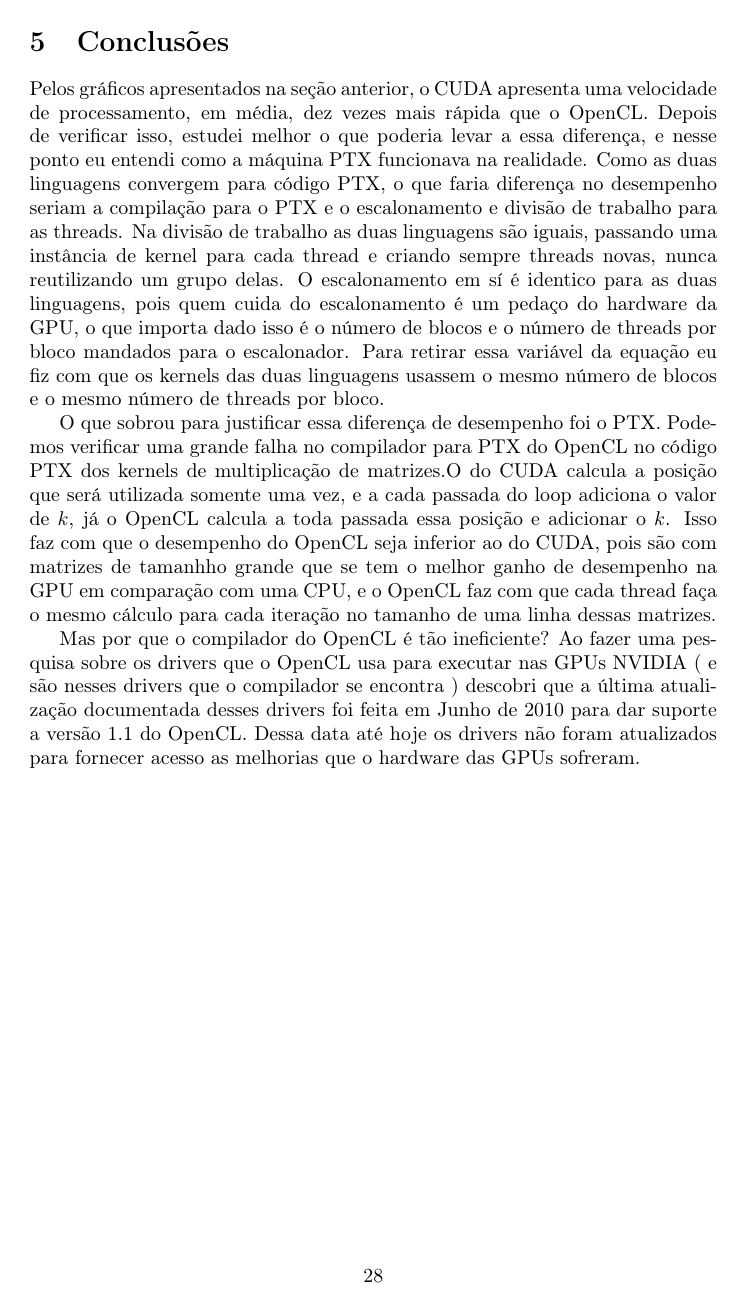
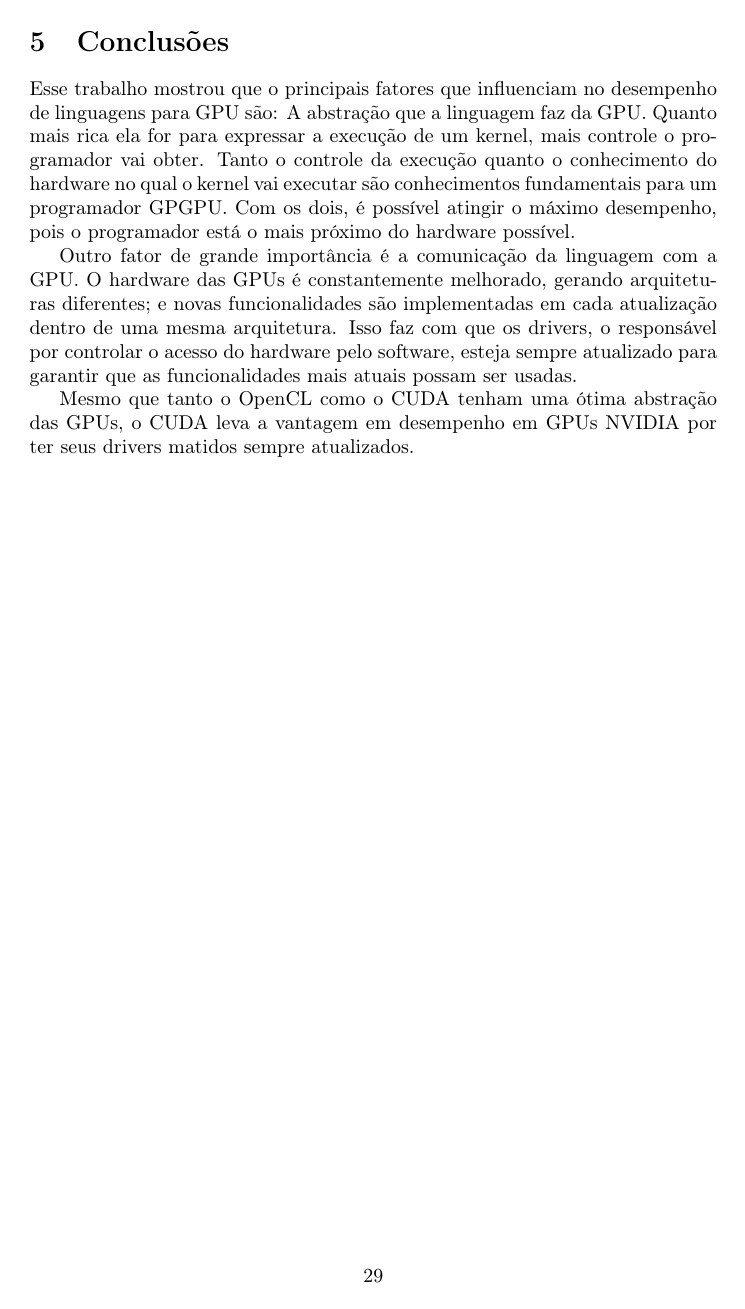
Before and after one commit to gorobaum/tcc, a LaTeX document (monografia/monografia.tex, which reads monografia/conclusoes.tex): page 28 of 29 before the commit and page 29 of 30 after it. Compiled offline with pdfLaTeX.

Commit message:
Mudanças

```diff
--- a/monografia/conclusoes.tex
+++ b/monografia/conclusoes.tex
@@ -1,20 +1,14 @@
 \section{Conclusões}
-Pelos gráficos apresentados na seção anterior, o CUDA apresenta uma velocidade de processamento, em média, dez vezes mais rápida que o OpenCL.
-Depois de verificar isso, estudei melhor o que poderia levar a essa diferença, e nesse ponto eu entendi como a máquina PTX funcionava
-na realidade. Como as duas linguagens convergem para código PTX, o que faria diferença no desempenho seriam
-a compilação para o PTX e o escalonamento e divisão de trabalho para as threads. Na divisão de trabalho as duas linguagens
-são iguais, passando uma instância de kernel para cada thread e criando sempre threads novas, nunca reutilizando um grupo delas.
-O escalonamento em sí é identico para as duas linguagens, pois quem cuida do escalonamento é um pedaço do hardware da GPU, o que
-importa dado isso é o número de blocos e o número de threads por bloco mandados para o escalonador. Para retirar essa variável da equação
-eu fiz com que os kernels das duas linguagens usassem o mesmo número de blocos e o mesmo número de threads por bloco.
+Esse trabalho mostrou que o principais fatores que influenciam no desempenho de linguagens para GPU são:
+A abstração que a linguagem faz da GPU. Quanto mais rica ela for para expressar a execução de um kernel, mais
+controle o programador vai obter. Tanto o controle da execução quanto o conhecimento do hardware no qual o kernel vai
+executar são conhecimentos fundamentais para um programador GPGPU. Com os dois, é possível atingir o máximo
+desempenho, pois o programador está o mais próximo do hardware possível.
 
-O que sobrou para justificar essa diferença de desempenho foi o PTX. Podemos verificar uma grande falha no compilador para PTX do OpenCL
-no código PTX dos kernels de multiplicação de matrizes.O do CUDA calcula a posição que será utilizada somente uma vez, e a cada passada
-do loop adiciona o valor de $k$, já o OpenCL calcula a toda passada essa posição e adicionar o $k$. Isso faz com que o desempenho do
-OpenCL seja inferior ao do CUDA, pois são com matrizes de tamanhho grande que se tem o melhor ganho de desempenho na GPU em comparação
-com uma CPU, e o OpenCL faz com que cada thread faça o mesmo cálculo para cada iteração no tamanho de uma linha dessas matrizes.
+Outro fator de grande importância é a comunicação da linguagem com a GPU. O hardware das GPUs é constantemente
+melhorado, gerando arquiteturas diferentes; e novas funcionalidades são implementadas em cada atualização dentro
+de uma mesma arquitetura. Isso faz com que os drivers, o responsável por controlar o acesso do hardware pelo software,
+esteja sempre atualizado para garantir que as funcionalidades mais atuais possam ser usadas.
 
-Mas por que o compilador do OpenCL é tão ineficiente? Ao fazer uma pesquisa sobre os drivers que o OpenCL usa para executar nas GPUs NVIDIA
-( e são nesses drivers que o compilador se encontra ) descobri que a última atualização documentada desses drivers foi feita em Junho de 2010
-para dar suporte a versão 1.1 do OpenCL. Dessa data até hoje os drivers não foram atualizados para fornecer acesso as melhorias que o hardware
-das GPUs sofreram.
+Mesmo que tanto o OpenCL como o CUDA tenham uma ótima abstração das GPUs, o CUDA leva a vantagem em desempenho em GPUs NVIDIA
+por ter seus drivers matidos sempre atualizados.
```
Also changed, not shown: monografia/resultados.tex (+33 -10 lines), monografia/monografia.pdf, monografia/resultados_cuda_memory_histo.jpg, monografia/resultados_cuda_process_histo.jpg, monografia/resultados_opencl_memory_histo.jpg, monografia/resultados_opencl_process_histo.jpg, 1 other file.
